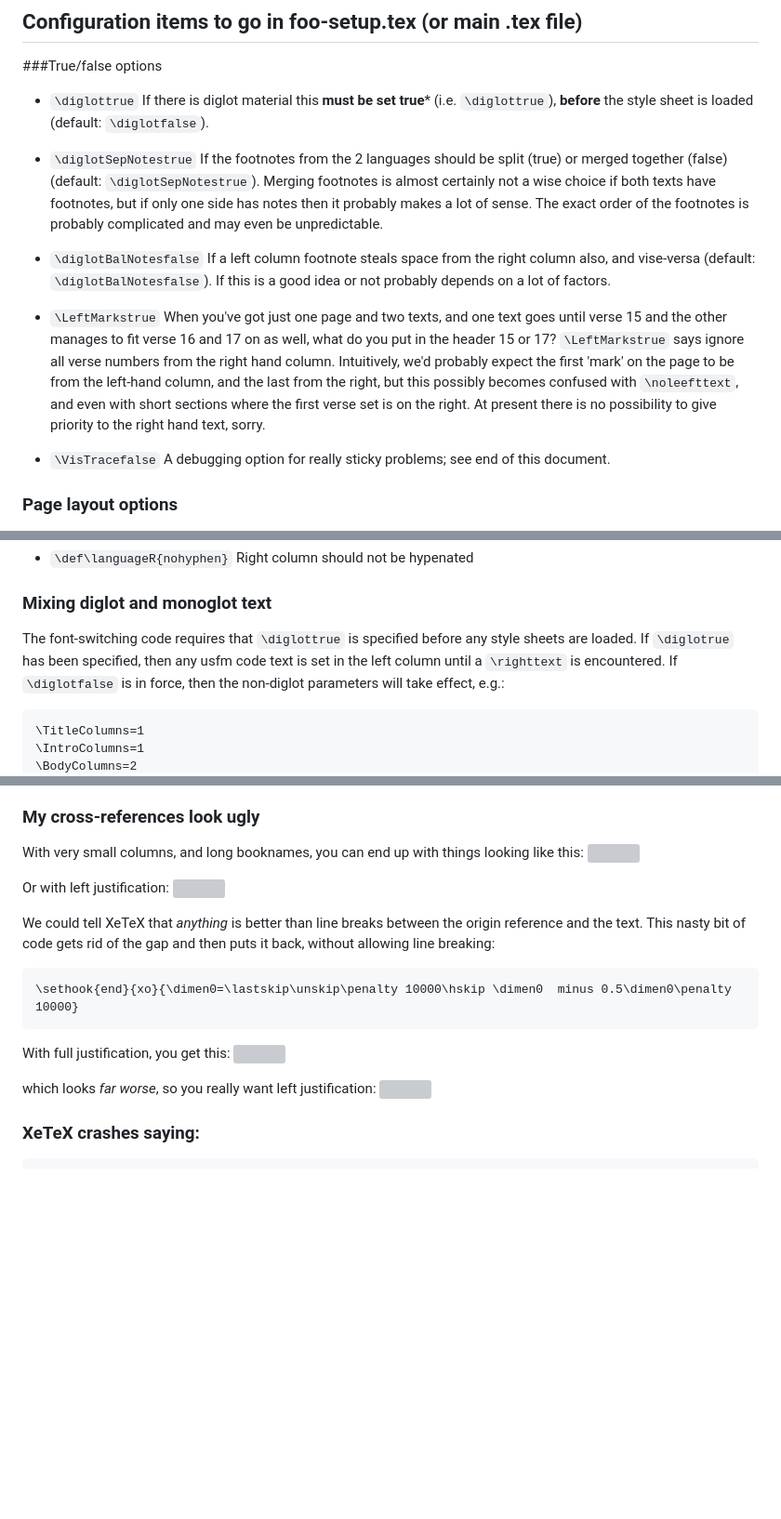
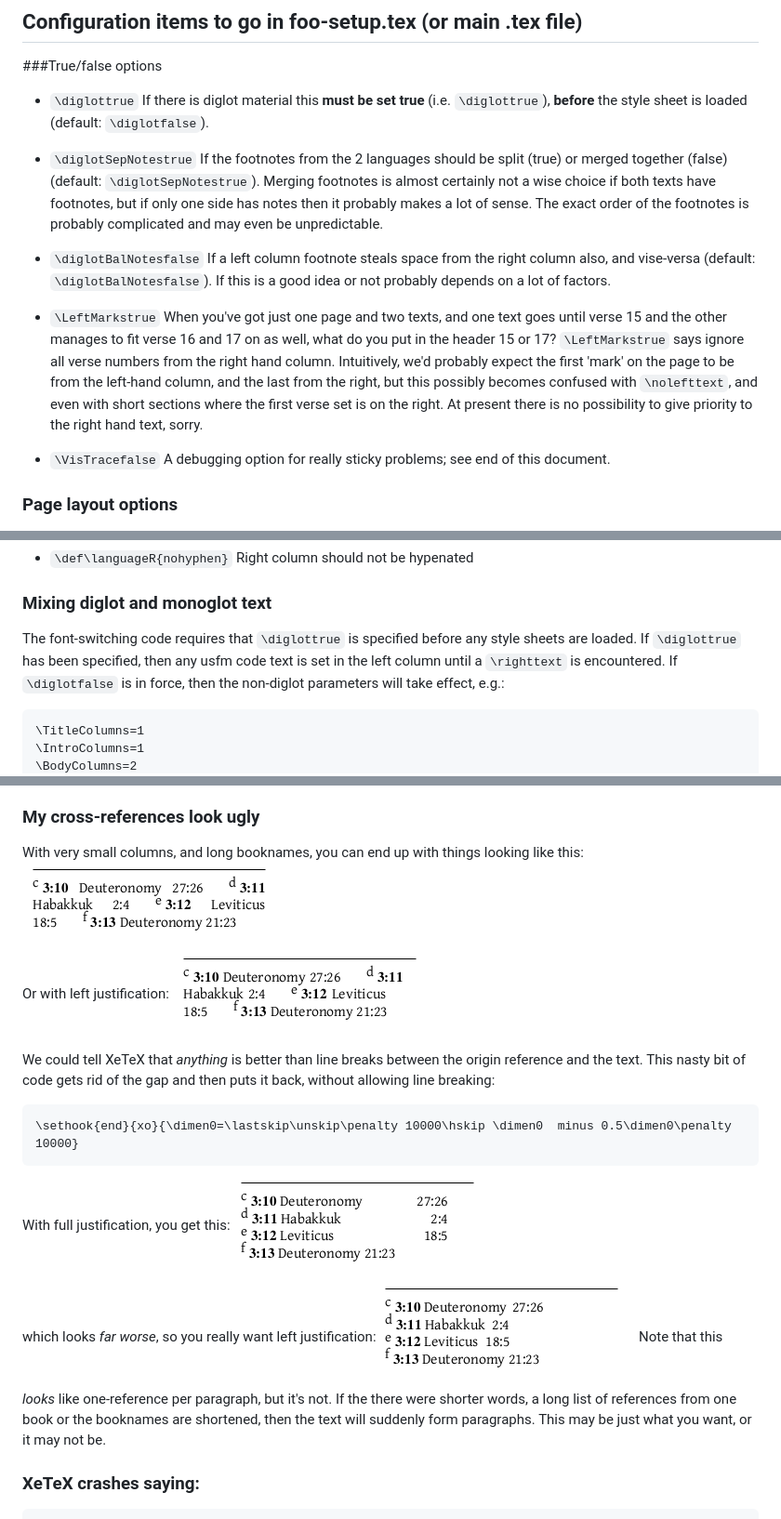
Before and after one commit to sillsdev/ptx2pdf, a Markdown page: docs/documentation/diglot.md, 3 parts joined by grey strips. Shown: that part at 93% size. GitHub-like rendering; pictures changed too: docs/documentation/Xrefs0.png, docs/documentation/Xrefs1.png, docs/documentation/Xrefs2.png; blank space fills up the shorter version; grey boxes are pictures that could not be loaded.

Commit message:
Fix some glitches in diglot documentation

````diff
--- a/docs/documentation/diglot.md
+++ b/docs/documentation/diglot.md
@@ -53,7 +53,7 @@ and the right column will use:
 ###True/false options
 
 - ```\diglottrue```
-If there is diglot material this **must be set true*** (i.e. ```\diglottrue```), **before** the style sheet is loaded (default: ```\diglotfalse```).
+If there is diglot material this **must be set true** (i.e. ```\diglottrue```), **before** the style sheet is loaded (default: ```\diglotfalse```).
 
 - ```\diglotSepNotestrue```
 If the footnotes from the 2 languages should be split (true) or merged together (false) (default: ```\diglotSepNotestrue```). Merging footnotes is almost certainly not a wise choice if both texts have footnotes, but if only one side has notes then it probably makes a lot of sense. The exact order of the footnotes is probably complicated and may even be unpredictable.
@@ -62,7 +62,7 @@ If the footnotes from the 2 languages should be split (true) or merged together
 If a left column footnote steals space from the right column also, and vise-versa (default: ```\diglotBalNotesfalse```). If this is a good idea or not probably depends on a lot of factors.
 
 - ```\LeftMarkstrue```
-When you've got just one page and two texts, and one text goes until verse 15  and the other manages to fit verse 16 and 17 on as well, what do you put in the header 15 or 17?  ```\LeftMarkstrue``` says ignore all verse numbers from the right hand column. Intuitively, we'd probably expect the first 'mark' on the page to be from the left-hand column, and the last  from the right, but this possibly becomes confused with ```\noleefttext```, and even with short sections where the first verse set is on the right. At present there is no possibility to give priority to the right hand text, sorry.
+When you've got just one page and two texts, and one text goes until verse 15  and the other manages to fit verse 16 and 17 on as well, what do you put in the header 15 or 17?  ```\LeftMarkstrue``` says ignore all verse numbers from the right hand column. Intuitively, we'd probably expect the first 'mark' on the page to be from the left-hand column, and the last  from the right, but this possibly becomes confused with ```\nolefttext```, and even with short sections where the first verse set is on the right. At present there is no possibility to give priority to the right hand text, sorry.
 
 - ```\VisTracefalse```
 A debugging option for really sticky problems; see end of this document.
@@ -99,7 +99,7 @@
 
 The font-switching code requires that ```\diglottrue``` is specified before
 any style sheets are loaded.
-If ```\diglotrue``` has been specified, then any usfm code text is set in the left column until a ```\righttext``` is encountered.
+If ```\diglottrue``` has been specified, then any usfm code text is set in the left column until a ```\righttext``` is encountered.
 If ```\diglotfalse``` is in force, then the non-diglot parameters will take effect, e.g.:
 ```
 \TitleColumns=1
@@ -118,10 +118,10 @@ If that's the case, and say one side has no descenders and the other contains a
 
 ### My cross-references look ugly
 With very small columns, and long booknames, you can end up with things looking like this:
-![ ](/home/david/src/ptx2pdf/docs/documentation/Xrefs0.png  "Broken references 1")
+![ ](./Xrefs0.png  "Broken references 1")
 
 Or with left justification:
-![ ](/home/david/src/ptx2pdf/docs/documentation/Xrefs1.png  "Broken references 2")
+![ ](./Xrefs1.png  "Broken references 2")
 
 
 We could tell XeTeX that *anything* is better than line breaks between the origin reference and the text. This nasty bit of code gets rid of the gap and then puts it back, without allowing line breaking:
@@ -130,11 +130,11 @@ We could tell XeTeX that *anything* is better than line breaks between the origi
 ```
 
 With full justification, you get this:
-![ ](/home/david/src/ptx2pdf/docs/documentation/Xrefs4.png  "Broken references 3")
+![ ](./Xrefs4.png  "Broken references 3")
 
 which looks *far worse*, so you really want left justification:
-![ ](/home/david/src/ptx2pdf/docs/documentation/Xrefs2.png  "Fixed cross references")
-
+![ ](./Xrefs2.png  "Fixed cross references")
+Note that this *looks* like one-reference per paragraph, but it's not. If the there were shorter words,  a long list of references from one book or the booknames are shortened, then the text will suddenly form paragraphs. This may be just what you want, or it may not be.
 
 ### XeTeX crashes saying:
 ```
````
Also changed, not shown: other parts of docs/documentation/diglot.md (+1 -1 lines), 2 other files.
